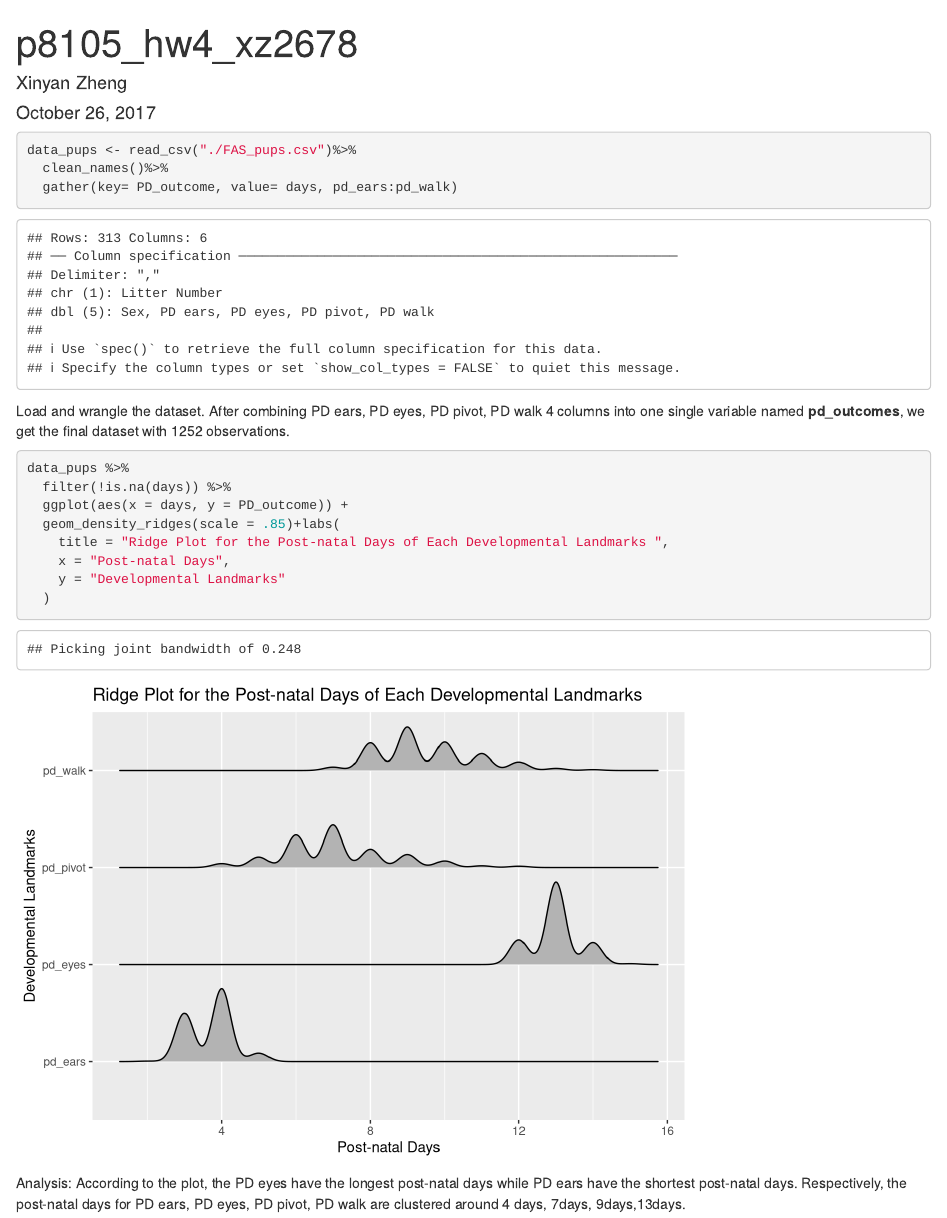
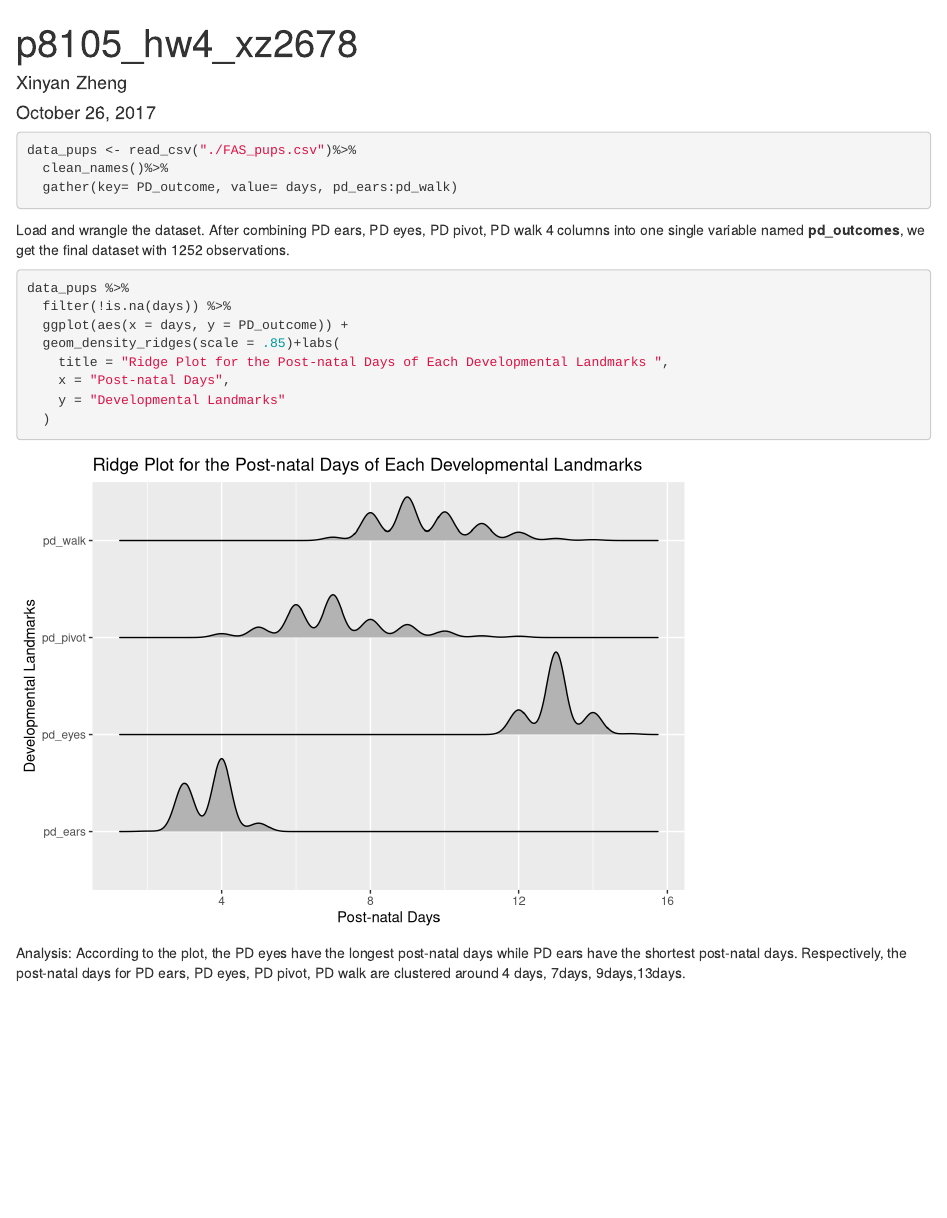
Before and after one commit to xinyanzh/p8105_hw4_xz2678_2, an R Markdown document (p8105_hw4_xz2678_2.Rmd): the page in a window 1100 px wide, from its top. Rendered offline with R 4.5, knitr and Pandoc, with nearby package versions; column names are cleaned by a stand-in for the janitor package.

Commit message:
final check

````diff
--- a/p8105_hw4_xz2678_2.Rmd
+++ b/p8105_hw4_xz2678_2.Rmd
@@ -6,6 +6,7 @@ output: html_document
 ---
 
 ```{r setup, include=FALSE}
+knitr::opts_chunk$set(message = FALSE)
 library(tidyverse)
 library(janitor)
 library(ggridges)
````
Also changed, not shown: p8105_hw4_xz2678_2.html.
